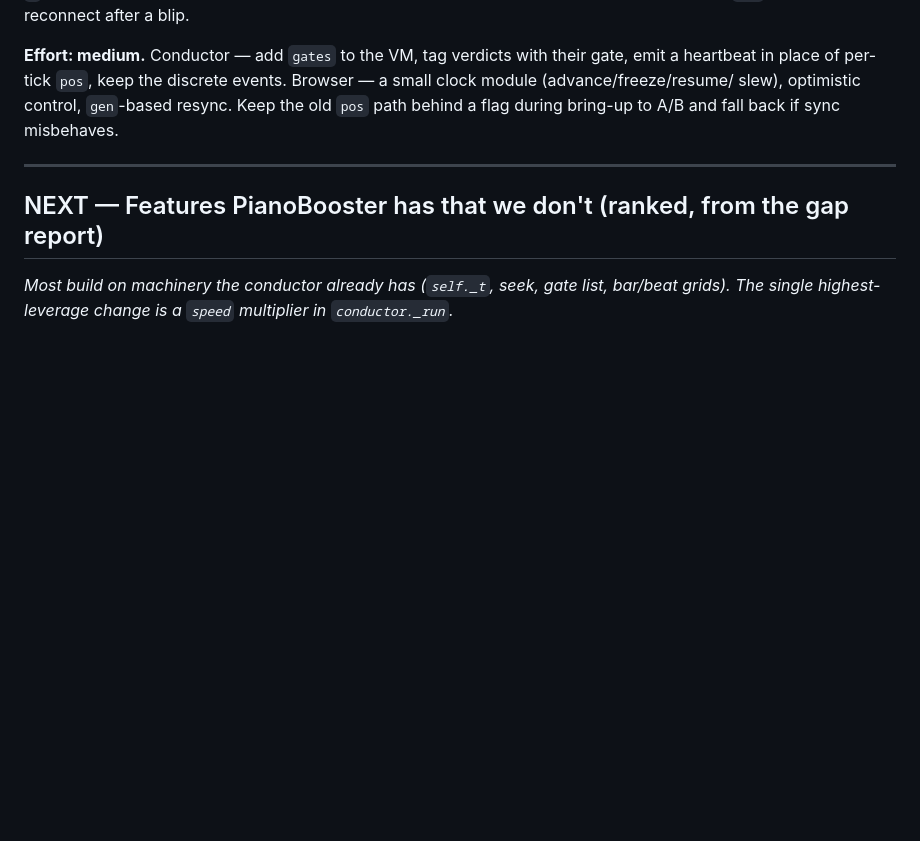
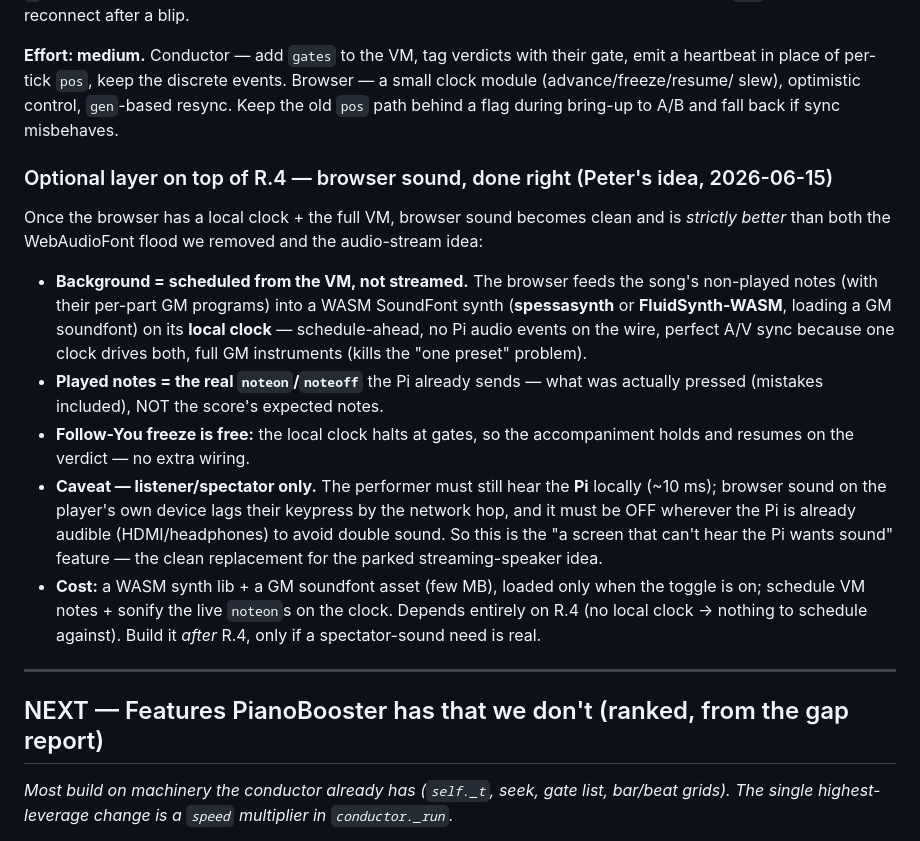
Before and after one commit to Tzeetzch/PiMaestro, a Markdown page: docs/BACKLOG.md, the part around the change. Rendered like a GitHub page; blank space fills up the shorter version.

Commit message:
docs: add optional browser-sound layer to the R.4 plan
Once the browser has a local clock + VM, browser sound is clean: schedule
the accompaniment from the VM into a WASM SoundFont synth (perfect A/V sync,
full GM instruments, no Pi audio stream), and sonify the real noteon/noteoff
(actual presses). Listener/spectator only — the performer still hears the Pi.

Co-Authored-By: Claude Opus 4.8 (1M context) <noreply@anthropic.com>

```diff
--- a/docs/BACKLOG.md
+++ b/docs/BACKLOG.md
@@ -184,6 +184,26 @@ place of per-tick `pos`, keep the discrete events. Browser — a small clock mod
 slew), optimistic control, `gen`-based resync. Keep the old `pos` path behind a flag during bring-up to
 A/B and fall back if sync misbehaves.
 
+### Optional layer on top of R.4 — browser sound, done right (Peter's idea, 2026-06-15)
+Once the browser has a local clock + the full VM, browser sound becomes clean and is *strictly better*
+than both the WebAudioFont flood we removed and the audio-stream idea:
+- **Background = scheduled from the VM, not streamed.** The browser feeds the song's non-played notes
+  (with their per-part GM programs) into a WASM SoundFont synth (**spessasynth** or **FluidSynth-WASM**,
+  loading a GM soundfont) on its **local clock** — schedule-ahead, no Pi audio events on the wire,
+  perfect A/V sync because one clock drives both, full GM instruments (kills the "one preset" problem).
+- **Played notes = the real `noteon`/`noteoff`** the Pi already sends — what was actually pressed
+  (mistakes included), NOT the score's expected notes.
+- **Follow-You freeze is free:** the local clock halts at gates, so the accompaniment holds and resumes
+  on the verdict — no extra wiring.
+- **Caveat — listener/spectator only.** The performer must still hear the **Pi** locally (~10 ms);
+  browser sound on the player's own device lags their keypress by the network hop, and it must be OFF
+  wherever the Pi is already audible (HDMI/headphones) to avoid double sound. So this is the
+  "a screen that can't hear the Pi wants sound" feature — the clean replacement for the parked
+  streaming-speaker idea.
+- **Cost:** a WASM synth lib + a GM soundfont asset (few MB), loaded only when the toggle is on; schedule
+  VM notes + sonify the live `noteon`s on the clock. Depends entirely on R.4 (no local clock → nothing to
+  schedule against). Build it *after* R.4, only if a spectator-sound need is real.
+
 ---
 
 ## NEXT — Features PianoBooster has that we don't (ranked, from the gap report)
```
